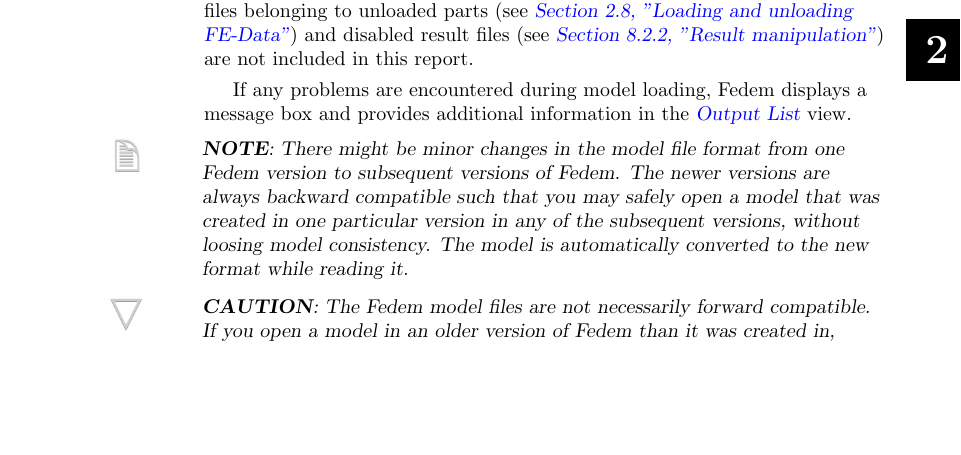
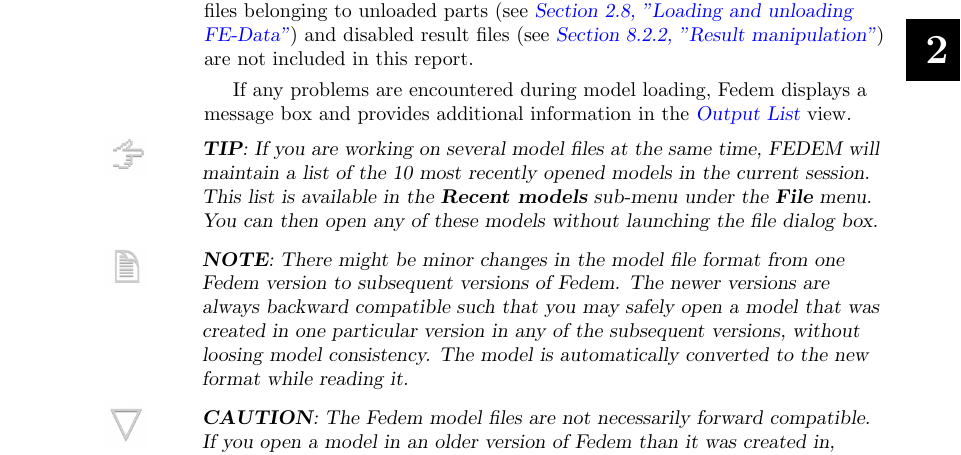
Before and after one commit to openfedem/fedem-docs, a LaTeX thesis (src/UsersGuide/user_main.tex, which reads src/UsersGuide/learning_basics.tex): part of page 49 of 362, cut so that both start at the same text, the shorter picture padded with empty space. Compiled offline with pdfLaTeX.

Commit message:
Add tip on Recent models sub-menu

```diff
--- a/src/UsersGuide/learning_basics.tex
+++ b/src/UsersGuide/learning_basics.tex
@@ -1550,6 +1550,12 @@
 
 If any problems are encountered during model loading, Fedem displays
 a message box and provides additional information in the \OutputList view.
+
+\Tip{If you are working on several model files at the same time, FEDEM will
+  maintain a list of the 10 most recently opened models in the current session.
+  This list is available in the \textbf{Recent models} sub-menu under the
+  \textbf{File} menu. You can then open any of these models without
+  launching the file dialog box.}
 
 \Note{There might be minor changes in the model file format from one
   Fedem version to subsequent versions of Fedem.
```
